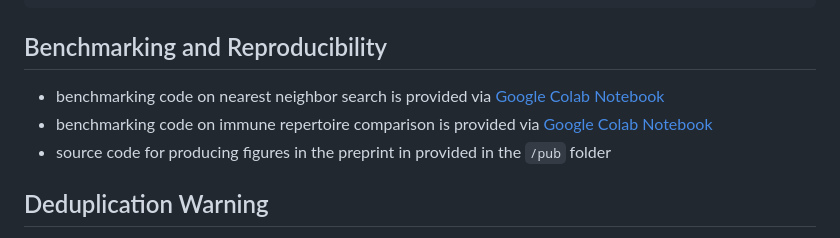
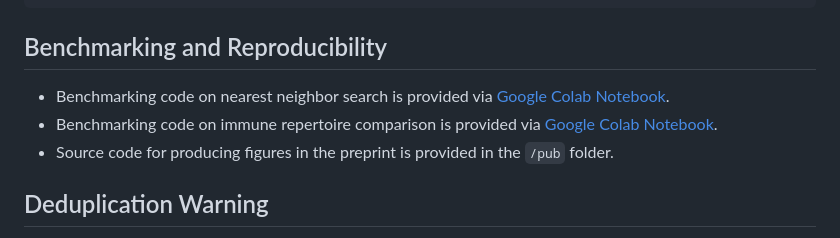
Before and after one commit to heartnetkung/XT-neighbor, a Markdown page: readme.md, the part around the change printed below. Drawn GitHub-style.

````diff
--- a/readme.md
+++ b/readme.md
@@ -44,9 +44,9 @@ xt_neighbor: perform either nearest neighbor search for CDR3 sequences or immune
 ```
 
 ## Benchmarking and Reproducibility
-- benchmarking code on nearest neighbor search is provided via [Google Colab Notebook](aaa)
-- benchmarking code on immune repertoire comparison is provided via [Google Colab Notebook](aaa)
-- source code for producing figures in the preprint in provided in the `/pub` folder
+- Benchmarking code on nearest neighbor search is provided via [Google Colab Notebook](aaa).
+- Benchmarking code on immune repertoire comparison is provided via [Google Colab Notebook](aaa).
+- Source code for producing figures in the preprint is provided in the `/pub` folder.
 
 ## Deduplication Warning
 - A major factor in runtime of the program is duplication in the input. Please drop all duplicates before using it as input. If duplication matters, you should decuplicate, give it to XT-neighbor, then recombine it with your original input.
````
Also changed, not shown: other parts of readme.md (+1 -1 lines).
